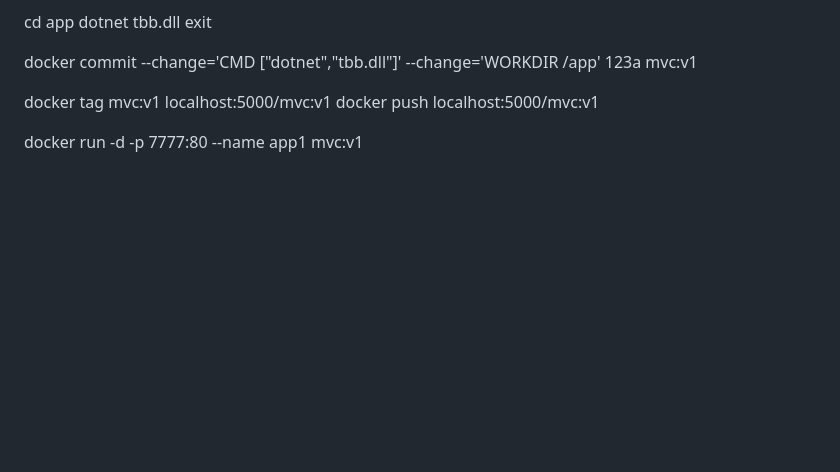
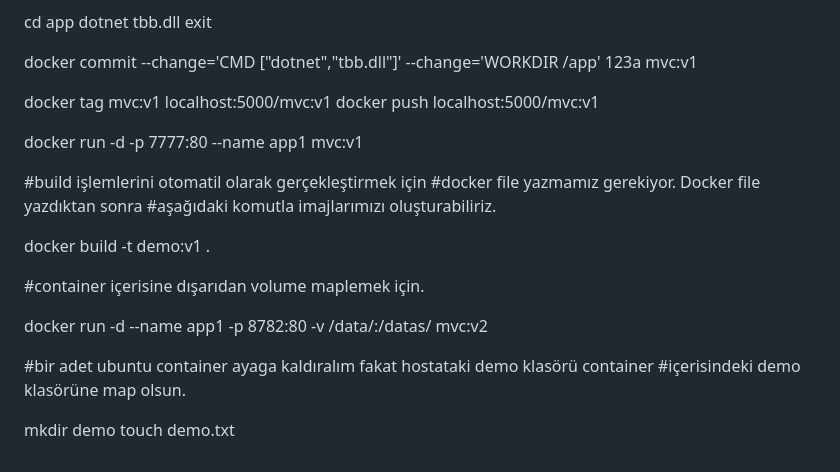
Before and after one commit to ercanese/DockerCourseTemp, a Markdown page: Docker_day1.md, the part around the change. GitHub-like rendering; blank space fills up the shorter version.

Commit message:
add volume container

```diff
--- a/Docker_day1.md
+++ b/Docker_day1.md
@@ -258,3 +258,19 @@ docker push localhost:5000/mvc:v1
 
 
 docker run -d -p 7777:80 --name app1 mvc:v1
+
+#build işlemlerini otomatil olarak gerçekleştirmek için
+#docker file yazmamız gerekiyor. Docker file yazdıktan sonra
+#aşağıdaki komutla imajlarımızı oluşturabiliriz.
+
+docker build -t demo:v1 .
+
+#container içerisine dışarıdan volume maplemek için.
+
+docker run -d --name app1 -p 8782:80 -v /data/:/datas/ mvc:v2
+
+#bir adet ubuntu container ayaga kaldıralım fakat hostataki demo klasörü container
+#içerisindeki demo klasörüne map olsun.
+
+mkdir demo
+touch demo.txt
```
